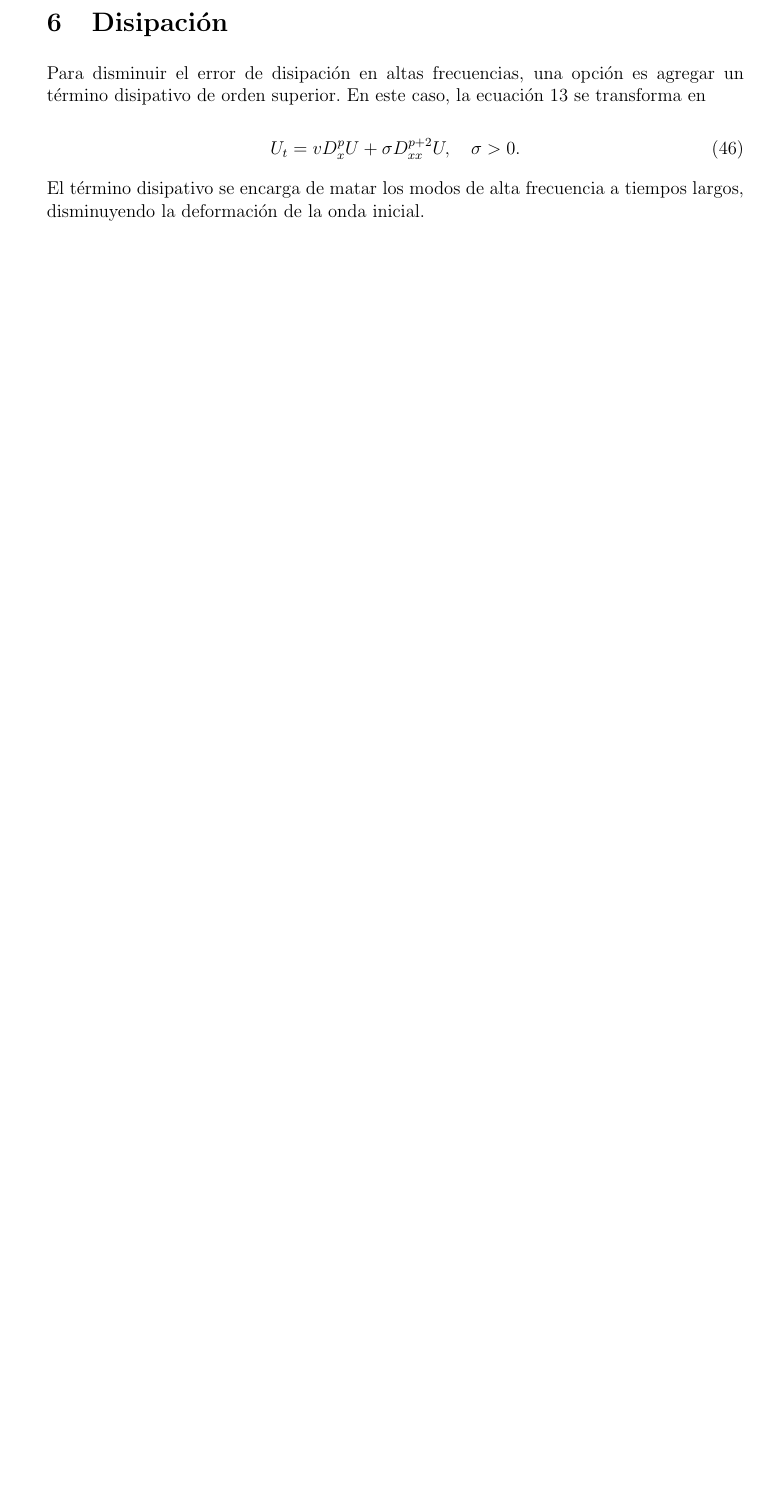
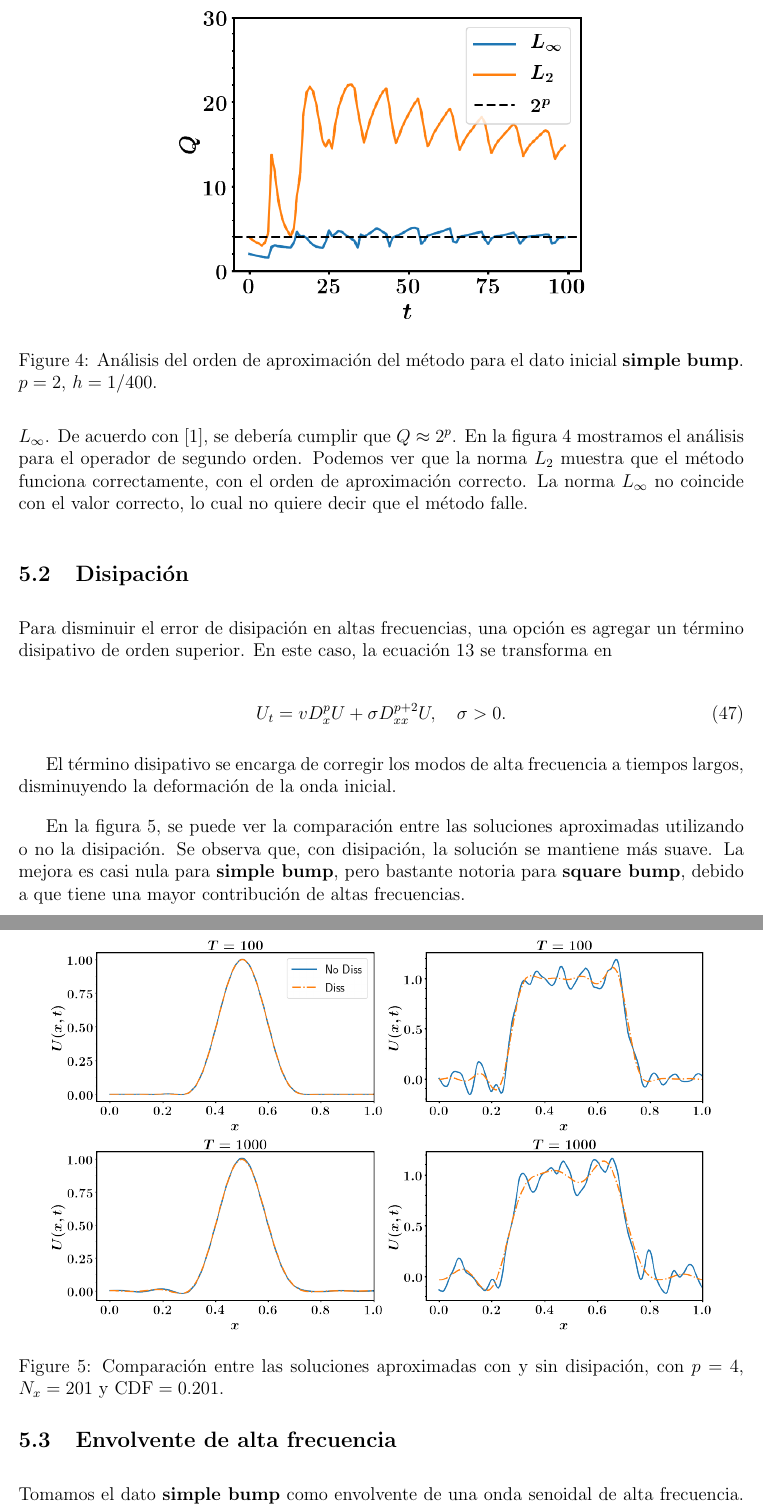
Before and after one commit to nahuelalmeira/diffeq, a LaTeX problem sheet (practicas/Tarea2/informe/Tarea2.tex): part of page 11 of 11 before the commit and two parts of pages 11 and 12 of 14 after it, the two joined at a grey line, cut at the place of the change, the shorter picture padded with empty space. Compiled offline with pdfLaTeX.

Commit message:
actualizo informe

```diff
--- a/practicas/Tarea2/informe/Tarea2.tex
+++ b/practicas/Tarea2/informe/Tarea2.tex
@@ -412,5 +414,13 @@ Para el dato inicial \textbf{square bump}, en cambio, la soluci\'on comienza a d
 
-\section{Disipaci\'on}
+donde $L_q$ representa una norma espec\'ifica. En este caso, comparamos las normas $L_2$ y $L_{\infty}$. De acuerdo con \cite{Kreiss-Ortiz}, se deber\'ia cumplir que $Q\approx 2^p$. En la figura \ref{fig:convergencia} mostramos el an\'alisis para el operador de segundo orden. Podemos ver que la norma $L_2$ muestra que el m\'etodo funciona correctamente, con el orden de aproximaci\'on correcto. La norma $L_{\infty}$ no coincide con el valor correcto, lo cual no quiere decir que el m\'etodo falle.
+
+\begin{figure}
+\center
+\includegraphics[scale=0.5]{convergencia_tiempo.png}
+\caption{An\'alisis del orden de aproximaci\'on del m\'etodo para el dato inicial \textbf{simple bump}. $p=2$, $h =1/400$.} \label{fig:convergencia}
+\end{figure}
+
+\subsection{Disipaci\'on}
 
 Para disminuir el error de disipaci\'on en altas frecuencias, una opci\'on es agregar un t\'ermino disipativo de orden superior. En este caso, la ecuaci\'on \ref{eq:system} se transforma en
 
@@ -418,4 +428,18 @@ Para disminuir el error de disipaci\'on en altas frecuencias, una opci\'on es ag
 U_t = v D_x^p U + \sigma D_{xx}^{p+2} U, \quad \sigma > 0.
 \end{equation}
 
-El t\'ermino disipativo se encarga de matar los modos de alta frecuencia a tiempos largos, disminuyendo la deformaci\'on de la onda inicial.
+El t\'ermino disipativo se encarga de corregir los modos de alta frecuencia a tiempos largos, disminuyendo la deformaci\'on de la onda inicial.
+
+En la figura \ref{fig:diss}, se puede ver la comparaci\'on entre las soluciones aproximadas utilizando o no la disipaci\'on. Se observa que, con disipaci\'on, la soluci\'on se mantiene m\'as suave. La mejora es casi nula para \textbf{simple bump}, pero bastante notoria para \textbf{square bump}, debido a que tiene una mayor contribuci\'on de altas frecuencias.
+
+\begin{figure}
+\center
+\includegraphics[scale=0.3]{diss.png}
+\caption{Comparaci\'on entre las soluciones aproximadas con y sin disipaci\'on, con $p=4$, $N_x=201$ y $\mathrm{CDF} = 0.201$.} \label{fig:diss}
+\end{figure}
+
+\subsection{Envolvente de alta frecuencia}
+
+Tomamos el dato \textbf{simple bump} como envolvente de una onda senoidal de alta frecuencia. Concretamente, definimos
+
+\begin{equation}
@@ -421,0 +461 @@ El t\'ermino disipativo se encarga de matar los modos de alta frecuencia a tiemp
+\end{equation}
```
Also changed, not shown: practicas/Tarea2/informe/Tarea2.pdf, practicas/Tarea2/informe/figures/convergencia_tiempo.png (added), practicas/Tarea2/informe/figures/diss.png (added), practicas/Tarea2/informe/figures/envolvente.png (added), practicas/Tarea2/informe/figures/simple.png, practicas/Tarea2/informe/Tarea2.tex (60 more changed lines), 1 other file.
